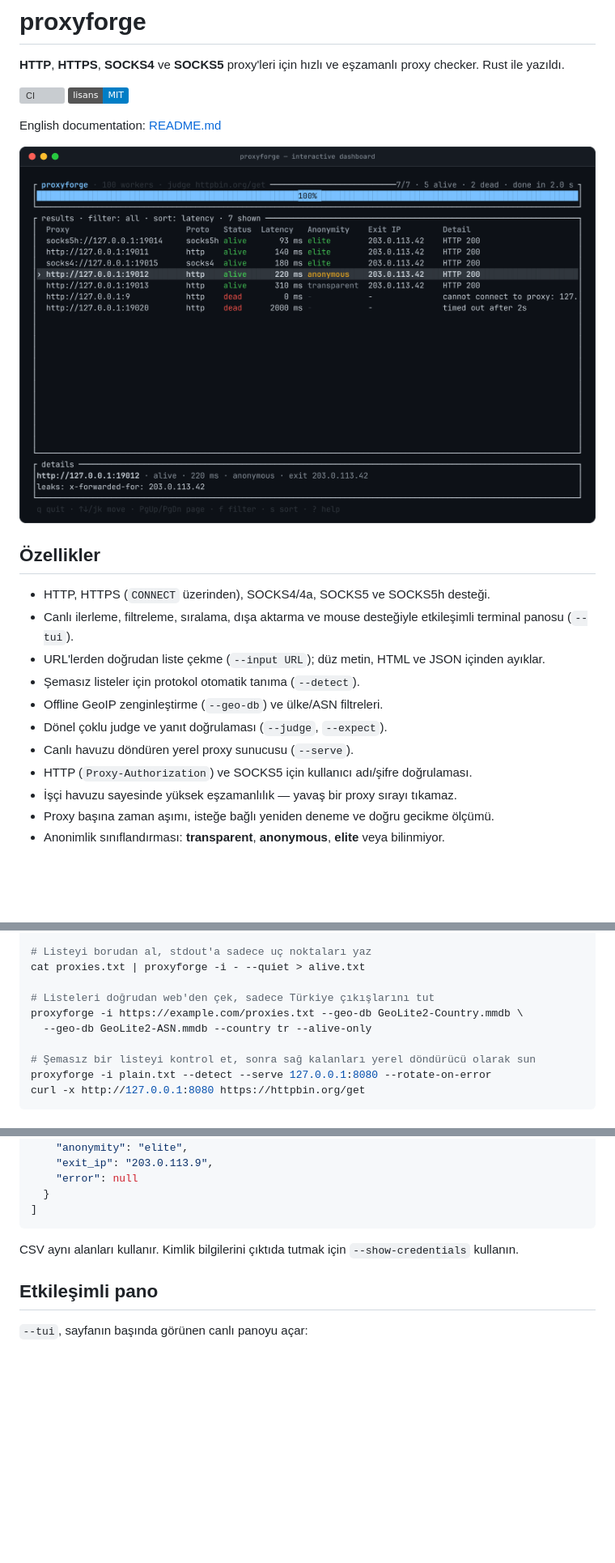
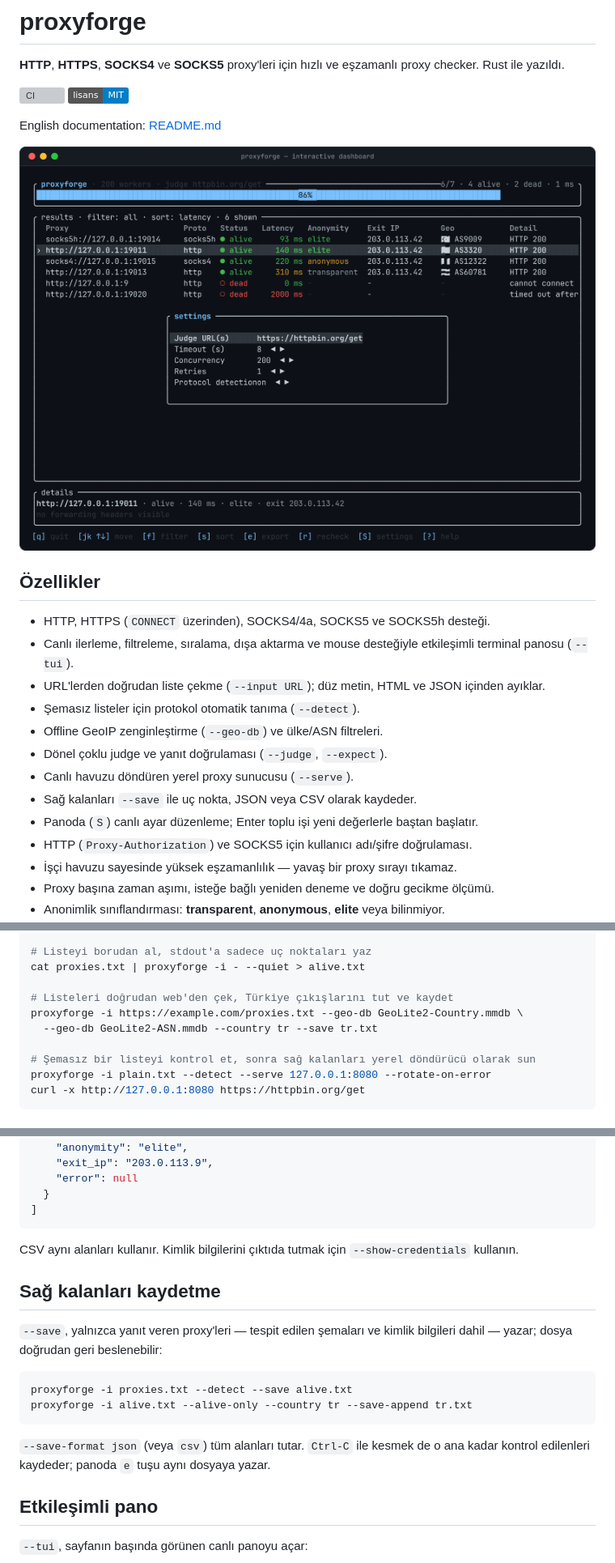
Before and after one commit to Shidori5417/proxyforge, a Markdown page: README.tr.md, 3 parts joined by grey strips. Shown at 81% size. GitHub-like rendering; pictures changed too: docs/tui.png; badges without logos; blank space fills up the shorter version; grey boxes are pictures that could not be loaded.

````diff
--- a/README.tr.md
+++ b/README.tr.md
@@ -19,6 +19,8 @@ English documentation: [README.md](README.md)
 - Offline GeoIP zenginleştirme (`--geo-db`) ve ülke/ASN filtreleri.
 - Dönel çoklu judge ve yanıt doğrulaması (`--judge`, `--expect`).
 - Canlı havuzu döndüren yerel proxy sunucusu (`--serve`).
+- Sağ kalanları `--save` ile uç nokta, JSON veya CSV olarak kaydeder.
+- Panoda (`S`) canlı ayar düzenleme; Enter toplu işi yeni değerlerle baştan başlatır.
 - HTTP (`Proxy-Authorization`) ve SOCKS5 için kullanıcı adı/şifre doğrulaması.
 - İşçi havuzu sayesinde yüksek eşzamanlılık — yavaş bir proxy sırayı tıkamaz.
 - Proxy başına zaman aşımı, isteğe bağlı yeniden deneme ve doğru gecikme ölçümü.
@@ -78,9 +80,9 @@ proxyforge -i proxies.txt --alive-only --max-latency 800 \
 # Listeyi borudan al, stdout'a sadece uç noktaları yaz
 cat proxies.txt | proxyforge -i - --quiet > alive.txt
 
-# Listeleri doğrudan web'den çek, sadece Türkiye çıkışlarını tut
+# Listeleri doğrudan web'den çek, Türkiye çıkışlarını tut ve kaydet
 proxyforge -i https://example.com/proxies.txt --geo-db GeoLite2-Country.mmdb \
-  --geo-db GeoLite2-ASN.mmdb --country tr --alive-only
+  --geo-db GeoLite2-ASN.mmdb --country tr --save tr.txt
 
 # Şemasız bir listeyi kontrol et, sonra sağ kalanları yerel döndürücü olarak sun
 proxyforge -i plain.txt --detect --serve 127.0.0.1:8080 --rotate-on-error
@@ -186,6 +191,19 @@ JSON çıktısı bir nesne dizisidir:
 CSV aynı alanları kullanır. Kimlik bilgilerini çıktıda tutmak için
 `--show-credentials` kullanın.
 
+## Sağ kalanları kaydetme
+
+`--save`, yalnızca yanıt veren proxy'leri — tespit edilen şemaları ve kimlik
+bilgileri dahil — yazar; dosya doğrudan geri beslenebilir:
+
+```bash
+proxyforge -i proxies.txt --detect --save alive.txt
+proxyforge -i alive.txt --alive-only --country tr --save-append tr.txt
+```
+
+`--save-format json` (veya `csv`) tüm alanları tutar. `Ctrl-C` ile kesmek de o
+ana kadar kontrol edilenleri kaydeder; panoda `e` tuşu aynı dosyaya yazar.
+
 ## Etkileşimli pano
 
 `--tui`, sayfanın başında görünen canlı panoyu açar:
````
Also changed, not shown: other parts of README.tr.md (+10 -1 lines), CHANGELOG.md (+19 -1 lines), README.md (+28 -3 lines), 4 other files.
